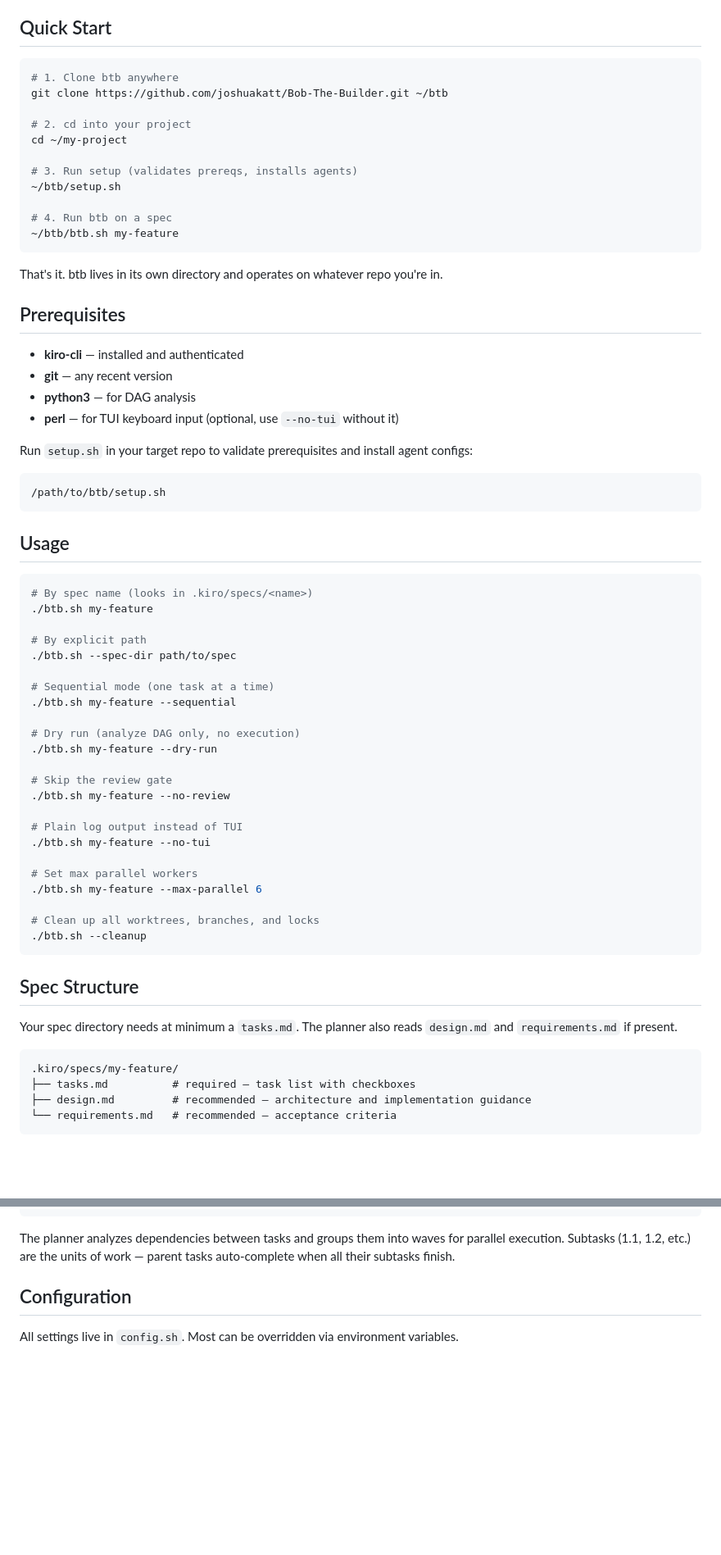
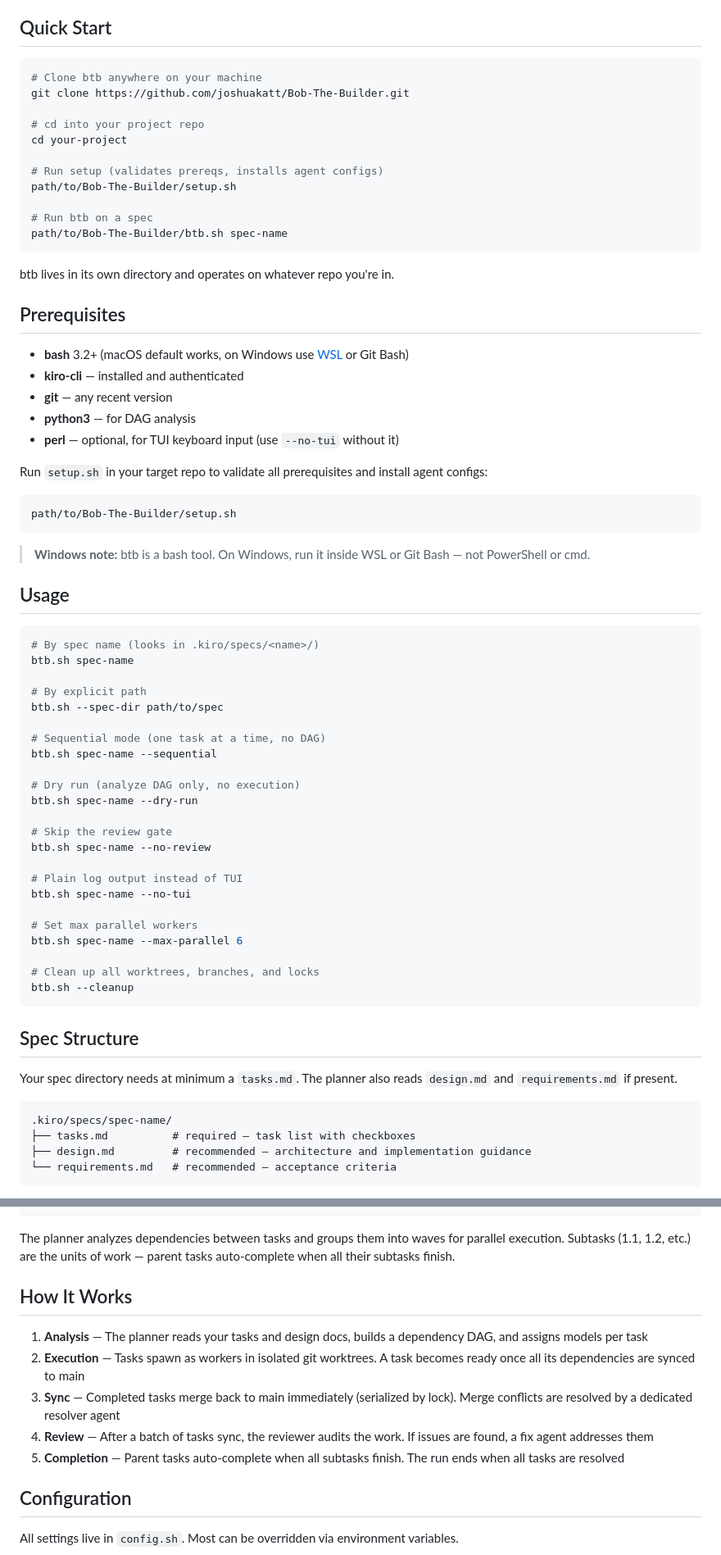
Before and after one commit to joshuakatt/Bob-The-Builder, a Markdown page: README.md, 2 parts joined by grey strips. Shown at 82% size. GitHub-like rendering; blank space fills up the shorter version.

Commit message:
README: cleaner flow, platform-agnostic paths, spec-name convention

````diff
--- a/README.md
+++ b/README.md
@@ -7,60 +7,63 @@ Each task gets its own worktree and agent process. A planner assigns models per
 ## Quick Start
 
 ```bash
-# 1. Clone btb anywhere
-git clone https://github.com/joshuakatt/Bob-The-Builder.git ~/btb
+# Clone btb anywhere on your machine
+git clone https://github.com/joshuakatt/Bob-The-Builder.git
 
-# 2. cd into your project
-cd ~/my-project
+# cd into your project repo
+cd your-project
 
-# 3. Run setup (validates prereqs, installs agents)
-~/btb/setup.sh
+# Run setup (validates prereqs, installs agent configs)
+path/to/Bob-The-Builder/setup.sh
 
-# 4. Run btb on a spec
-~/btb/btb.sh my-feature
+# Run btb on a spec
+path/to/Bob-The-Builder/btb.sh spec-name
 ```
 
-That's it. btb lives in its own directory and operates on whatever repo you're in.
+btb lives in its own directory and operates on whatever repo you're in.
 
 ## Prerequisites
 
+- **bash** 3.2+ (macOS default works, on Windows use [WSL](https://learn.microsoft.com/en-us/windows/wsl/install) or Git Bash)
 - **kiro-cli** — installed and authenticated
 - **git** — any recent version
 - **python3** — for DAG analysis
-- **perl** — for TUI keyboard input (optional, use `--no-tui` without it)
+- **perl** — optional, for TUI keyboard input (use `--no-tui` without it)
 
-Run `setup.sh` in your target repo to validate prerequisites and install agent configs:
+Run `setup.sh` in your target repo to validate all prerequisites and install agent configs:
 
 ```sh
-/path/to/btb/setup.sh
+path/to/Bob-The-Builder/setup.sh
 ```
+
+> **Windows note:** btb is a bash tool. On Windows, run it inside WSL or Git Bash — not PowerShell or cmd.
 
 ## Usage
 
 ```sh
-# By spec name (looks in .kiro/specs/<name>)
-./btb.sh my-feature
+# By spec name (looks in .kiro/specs/<name>/)
+btb.sh spec-name
 
 # By explicit path
-./btb.sh --spec-dir path/to/spec
+btb.sh --spec-dir path/to/spec
 
-# Sequential mode (one task at a time)
-./btb.sh my-feature --sequential
+# Sequential mode (one task at a time, no DAG)
+btb.sh spec-name --sequential
 
 # Dry run (analyze DAG only, no execution)
-./btb.sh my-feature --dry-run
+btb.sh spec-name --dry-run
 
 # Skip the review gate
-./btb.sh my-feature --no-review
+btb.sh spec-name --no-review
 
 # Plain log output instead of TUI
-./btb.sh my-feature --no-tui
+btb.sh spec-name --no-tui
 
 # Set max parallel workers
-./btb.sh my-feature --max-parallel 6
+btb.sh spec-name --max-parallel 6
 
 # Clean up all worktrees, branches, and locks
-./btb.sh --cleanup
+btb.sh --cleanup
 ```
 
 ## Spec Structure
@@ -68,7 +71,7 @@ Run `setup.sh` in your target repo to validate prerequisites and install agent c
 Your spec directory needs at minimum a `tasks.md`. The planner also reads `design.md` and `requirements.md` if present.
 
 ```
-.kiro/specs/my-feature/
+.kiro/specs/spec-name/
 ├── tasks.md          # required — task list with checkboxes
 ├── design.md         # recommended — architecture and implementation guidance
 └── requirements.md   # recommended — acceptance criteria
@@ -86,6 +89,14 @@ Tasks in `tasks.md` use this format:
 ```
 
 The planner analyzes dependencies between tasks and groups them into waves for parallel execution. Subtasks (1.1, 1.2, etc.) are the units of work — parent tasks auto-complete when all their subtasks finish.
+
+## How It Works
+
+1. **Analysis** — The planner reads your tasks and design docs, builds a dependency DAG, and assigns models per task
+2. **Execution** — Tasks spawn as workers in isolated git worktrees. A task becomes ready once all its dependencies are synced to main
+3. **Sync** — Completed tasks merge back to main immediately (serialized by lock). Merge conflicts are resolved by a dedicated resolver agent
+4. **Review** — After a batch of tasks sync, the reviewer audits the work. If issues are found, a fix agent addresses them
+5. **Completion** — Parent tasks auto-complete when all subtasks finish. The run ends when all tasks are resolved
 
 ## Configuration
 
````
Also changed, not shown: other parts of README.md (+20 -54 lines).
